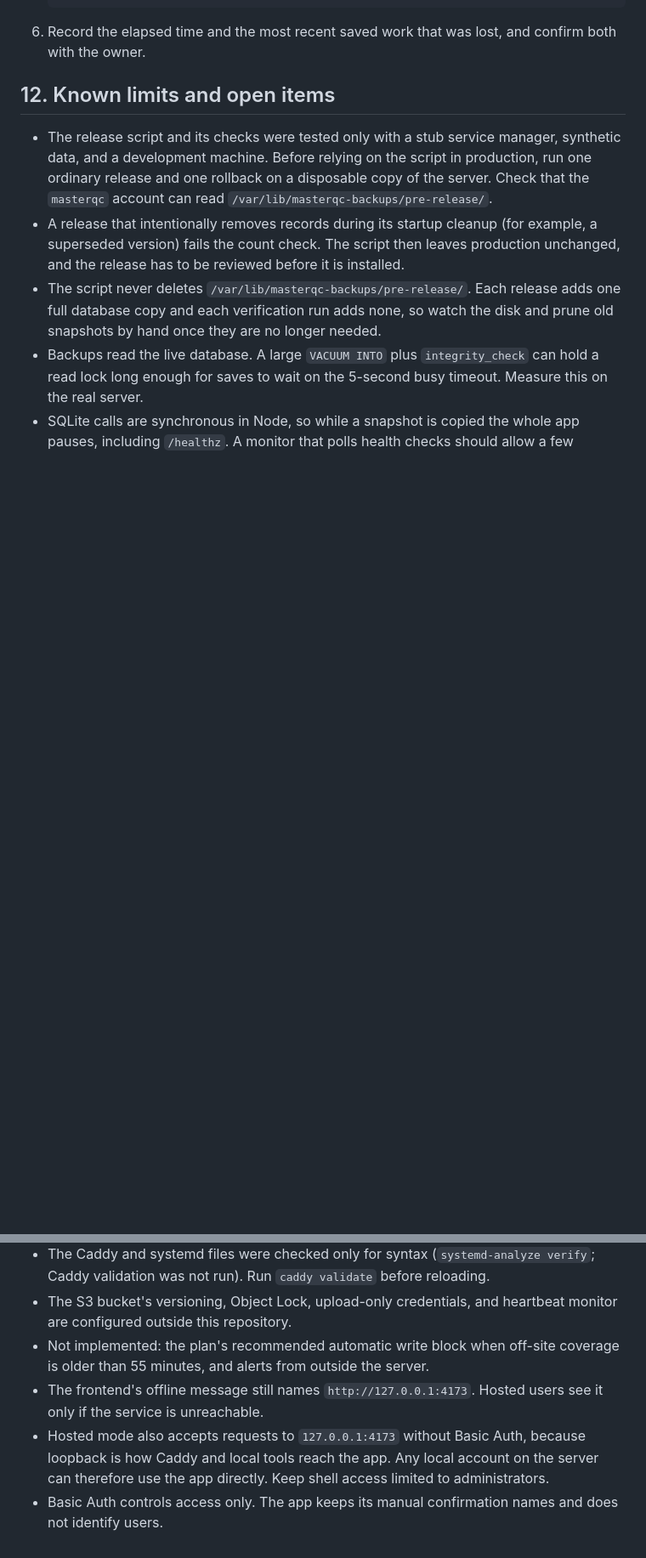
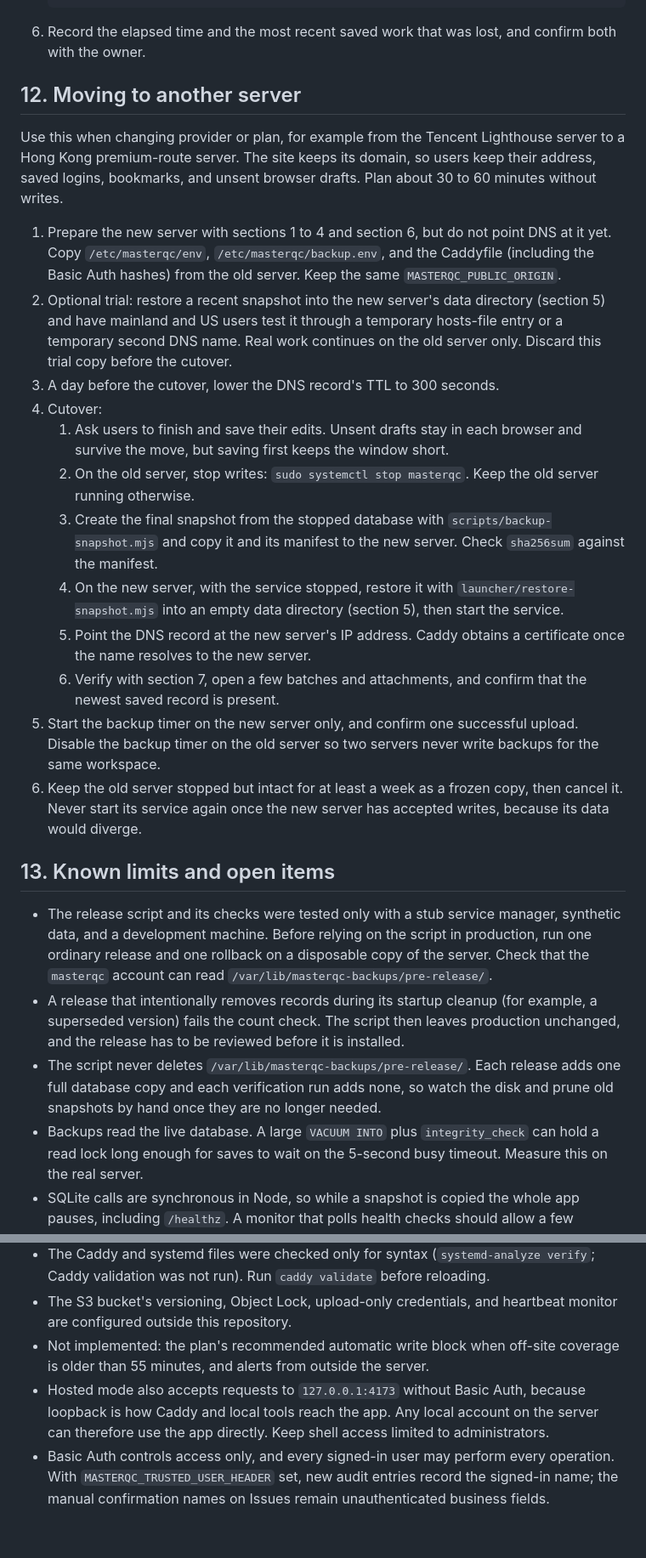
Before and after one commit to michaelguan1992/ALP-QC, a Markdown page: docs/deployment.md, 2 parts joined by grey strips. Shown at 85% size. Drawn GitHub-style; blank space fills up the shorter version.

Commit message:
Plan the domain from the start and document moving to another server
Co-Authored-By: Claude Opus 5.5 <noreply@anthropic.com>
Claude-Session: https://claude.ai/code/session_011caEu86Vk7XVQ5njC55rnr

````diff
--- a/docs/deployment.md
+++ b/docs/deployment.md
@@ -227,7 +227,24 @@ Run the drill on a disposable server with its own data directory. Never restore
    ```
 6. Record the elapsed time and the most recent saved work that was lost, and confirm both with the owner.
 
-## 12. Known limits and open items
+## 12. Moving to another server
+
+Use this when changing provider or plan, for example from the Tencent Lighthouse server to a Hong Kong premium-route server. The site keeps its domain, so users keep their address, saved logins, bookmarks, and unsent browser drafts. Plan about 30 to 60 minutes without writes.
+
+1. Prepare the new server with sections 1 to 4 and section 6, but do not point DNS at it yet. Copy `/etc/masterqc/env`, `/etc/masterqc/backup.env`, and the Caddyfile (including the Basic Auth hashes) from the old server. Keep the same `MASTERQC_PUBLIC_ORIGIN`.
+2. Optional trial: restore a recent snapshot into the new server's data directory (section 5) and have mainland and US users test it through a temporary hosts-file entry or a temporary second DNS name. Real work continues on the old server only. Discard this trial copy before the cutover.
+3. A day before the cutover, lower the DNS record's TTL to 300 seconds.
+4. Cutover:
+   1. Ask users to finish and save their edits. Unsent drafts stay in each browser and survive the move, but saving first keeps the window short.
+   2. On the old server, stop writes: `sudo systemctl stop masterqc`. Keep the old server running otherwise.
+   3. Create the final snapshot from the stopped database with `scripts/backup-snapshot.mjs` and copy it and its manifest to the new server. Check `sha256sum` against the manifest.
+   4. On the new server, with the service stopped, restore it with `launcher/restore-snapshot.mjs` into an empty data directory (section 5), then start the service.
+   5. Point the DNS record at the new server's IP address. Caddy obtains a certificate once the name resolves to the new server.
+   6. Verify with section 7, open a few batches and attachments, and confirm that the newest saved record is present.
+5. Start the backup timer on the new server only, and confirm one successful upload. Disable the backup timer on the old server so two servers never write backups for the same workspace.
+6. Keep the old server stopped but intact for at least a week as a frozen copy, then cancel it. Never start its service again once the new server has accepted writes, because its data would diverge.
+
+## 13. Known limits and open items
 
 - The release script and its checks were tested only with a stub service manager, synthetic data, and a development machine. Before relying on the script in production, run one ordinary release and one rollback on a disposable copy of the server. Check that the `masterqc` account can read `/var/lib/masterqc-backups/pre-release/`.
 - A release that intentionally removes records during its startup cleanup (for example, a superseded version) fails the count check. The script then leaves production unchanged, and the release has to be reviewed before it is installed.
@@ -237,6 +254,5 @@ Run the drill on a disposable server with its own data directory. Never restore
 - The Caddy and systemd files were checked only for syntax (`systemd-analyze verify`; Caddy validation was not run). Run `caddy validate` before reloading.
 - The S3 bucket's versioning, Object Lock, upload-only credentials, and heartbeat monitor are configured outside this repository.
 - Not implemented: the plan's recommended automatic write block when off-site coverage is older than 55 minutes, and alerts from outside the server.
-- The frontend's offline message still names `http://127.0.0.1:4173`. Hosted users see it only if the service is unreachable.
 - Hosted mode also accepts requests to `127.0.0.1:4173` without Basic Auth, because loopback is how Caddy and local tools reach the app. Any local account on the server can therefore use the app directly. Keep shell access limited to administrators.
-- Basic Auth controls access only. The app keeps its manual confirmation names and does not identify users.
+- Basic Auth controls access only, and every signed-in user may perform every operation. With `MASTERQC_TRUSTED_USER_HEADER` set, new audit entries record the signed-in name; the manual confirmation names on Issues remain unauthenticated business fields.
````
Also changed, not shown: docs/requirements.md (+1 -1 lines).
